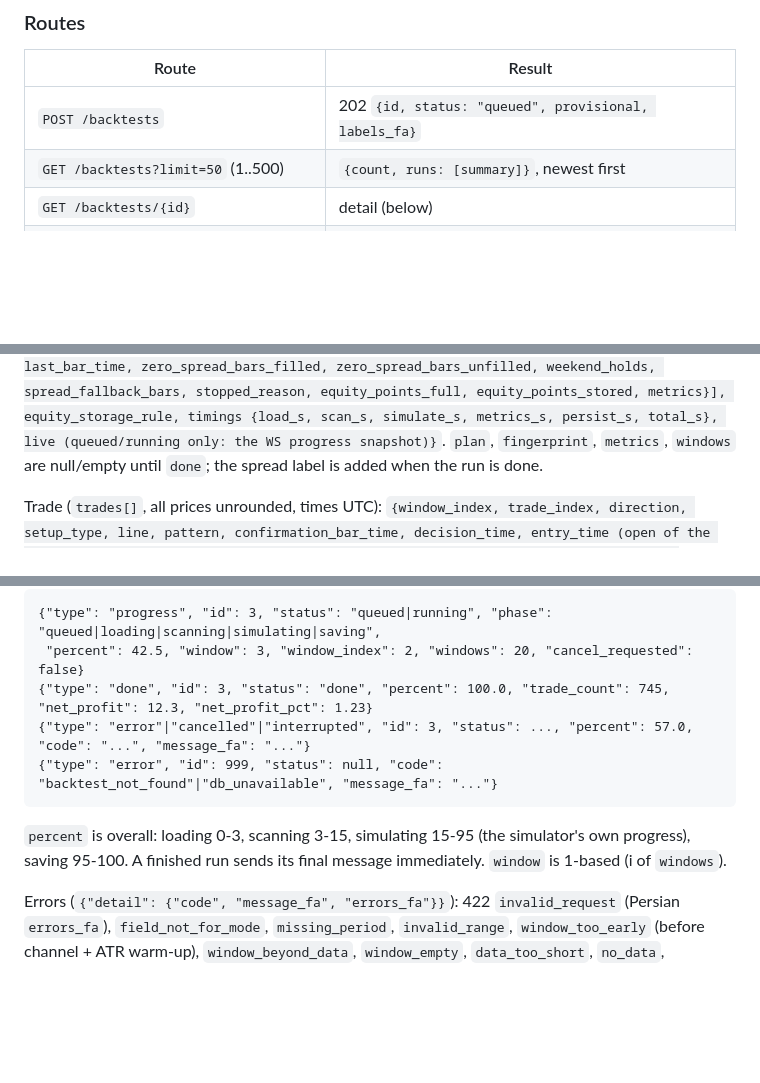
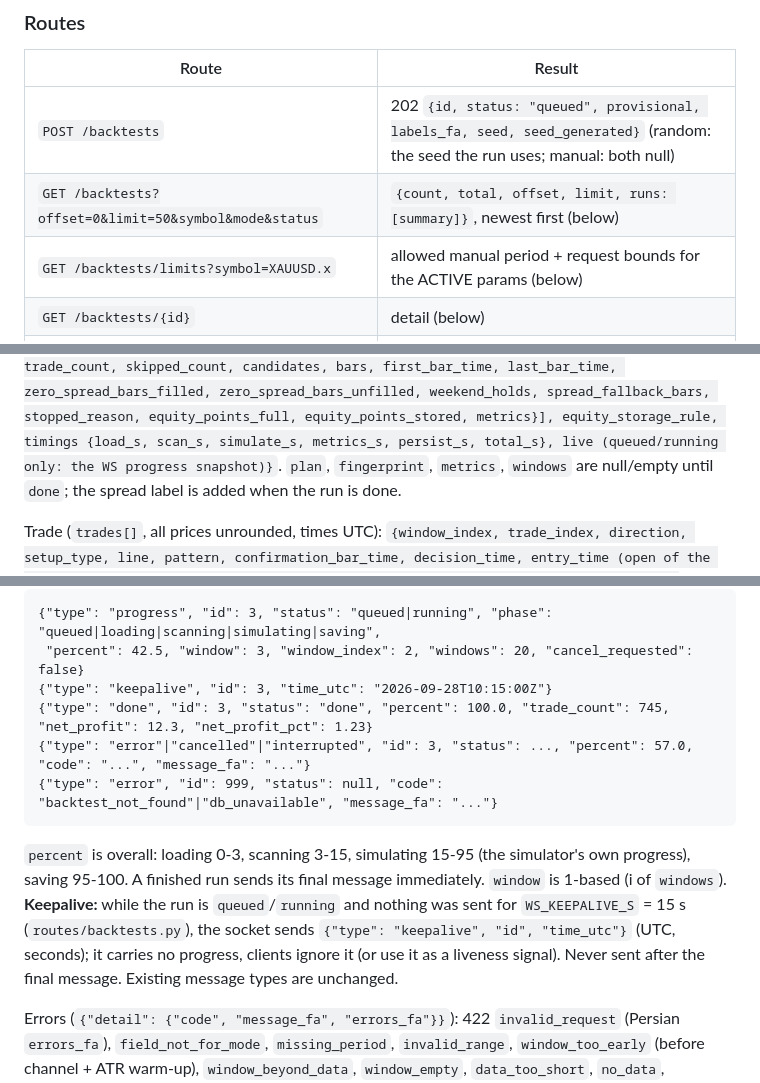
Before and after one commit to abumahdiii/alpha-trader, a Markdown page: engine/README.md, 3 parts joined by grey strips. Drawn GitHub-style; blank space fills up the shorter version.

````diff
--- a/engine/README.md
+++ b/engine/README.md
@@ -353,8 +353,9 @@ trough. So the stored curve reproduces the stored Sharpe and `max_drawdown_abs`
 
 | Route | Result |
 |---|---|
-| `POST /backtests` | 202 `{id, status: "queued", provisional, labels_fa}` |
-| `GET /backtests?limit=50` (1..500) | `{count, runs: [summary]}`, newest first |
+| `POST /backtests` | 202 `{id, status: "queued", provisional, labels_fa, seed, seed_generated}` (random: the seed the run uses; manual: both null) |
+| `GET /backtests?offset=0&limit=50&symbol&mode&status` | `{count, total, offset, limit, runs: [summary]}`, newest first (below) |
+| `GET /backtests/limits?symbol=XAUUSD.x` | allowed manual period + request bounds for the ACTIVE params (below) |
 | `GET /backtests/{id}` | detail (below) |
 | `GET /backtests/{id}/trades?window&offset=0&limit=500` (limit 1..5000) | `{run_id, window, total, offset, limit, trades: [trade]}` ordered by window, trade index |
 | `GET /backtests/{id}/equity?window` | `{run_id, window, downsampled: true, rule, count, points: [{window_index, time, balance, equity}]}` |
@@ -384,7 +424,7 @@ net_profit_pct, summary_basis: "single_window" | "window_mean" (random: mean win
 error: {code, message_fa} | null}`.
 
 Detail = summary + `{labels_fa, provisional_label_fa, request (as validated), config (RunConfig: symbol, mode,
-start, end, windows_count, window_months, seed as submitted, cost_model {spread, fallback_spread_points,
+start, end, windows_count, window_months, seed (random: the seed used, incl. one drawn at submit), cost_model {spread, fallback_spread_points,
 commission_per_lot_per_side, swap}, account {balance, risk_pct, leverage, rr}, strategy_name,
 strategy_version, params, params_version, params_hash, provisional), plan (WindowPlan: mode, windows [{index,
 start, end}], seed, seed_generated, algorithm "numpy.PCG64", numpy_version, windows_count, window_months,
@@ -412,6 +452,7 @@ WebSocket messages (`/ws/backtests/{id}`, polled every 200 ms, sent only on chan
 ```
 {"type": "progress", "id": 3, "status": "queued|running", "phase": "queued|loading|scanning|simulating|saving",
  "percent": 42.5, "window": 3, "window_index": 2, "windows": 20, "cancel_requested": false}
+{"type": "keepalive", "id": 3, "time_utc": "2026-09-28T10:15:00Z"}
 {"type": "done", "id": 3, "status": "done", "percent": 100.0, "trade_count": 745, "net_profit": 12.3, "net_profit_pct": 1.23}
 {"type": "error"|"cancelled"|"interrupted", "id": 3, "status": ..., "percent": 57.0, "code": "...", "message_fa": "..."}
 {"type": "error", "id": 999, "status": null, "code": "backtest_not_found"|"db_unavailable", "message_fa": "..."}
@@ -419,6 +460,10 @@ WebSocket messages (`/ws/backtests/{id}`, polled every 200 ms, sent only on chan
 
 `percent` is overall: loading 0-3, scanning 3-15, simulating 15-95 (the simulator's own progress), saving
 95-100. A finished run sends its final message immediately. `window` is 1-based (i of `windows`).
+**Keepalive:** while the run is `queued`/`running` and nothing was sent for `WS_KEEPALIVE_S` = 15 s
+(`routes/backtests.py`), the socket sends `{"type": "keepalive", "id", "time_utc"}` (UTC, seconds); it carries
+no progress, clients ignore it (or use it as a liveness signal). Never sent after the final message. Existing
+message types are unchanged.
 
 Errors (`{"detail": {"code", "message_fa", "errors_fa"}}`): 422 `invalid_request` (Persian `errors_fa`),
 `field_not_for_mode`, `missing_period`, `invalid_range`, `window_too_early` (before channel + ATR warm-up),
````
Also changed, not shown: other parts of engine/README.md (+43 -4 lines).
